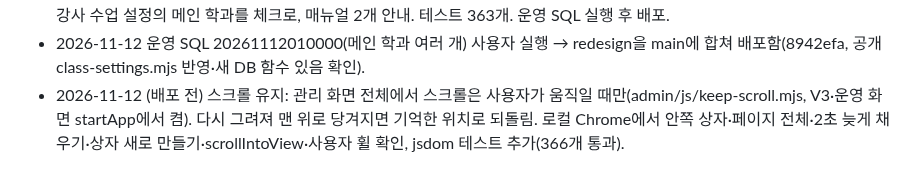
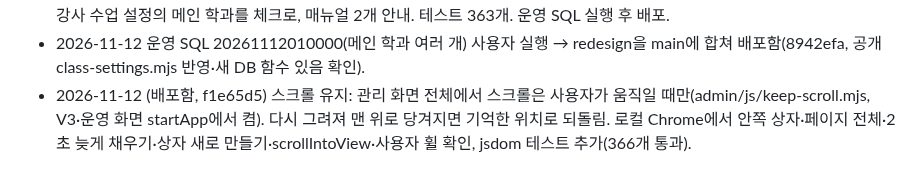
Before and after one commit to rladiddus/comsw, a Markdown page: record.md, the part around the change. Drawn GitHub-style.

```diff
--- a/record.md
+++ b/record.md
@@ -1146,4 +1146,4 @@
 - 2026-11-12 타 강사 수업 설정에서 다른 강사(학과장)의 메인 학과도 정하게 하고 배포함(dae3f4a, admin/js/class-settings.mjs, 강사 표에 바로 저장·SQL 없음, 테스트 361개, 학과장 매뉴얼 안내 추가). 오은비 학과장 메인 학과는 사용자가 정하고 '사이트에 반영'하면 됨.
 - 2026-11-12 (배포 전) 학과장 메인 학과 여러 개: SQL 20261112010000(main_department_ids·comsw_set_my_main_departments·적용 행 학과 칸 = 메인 학과들), 수업 설정·타 강사 수업 설정의 메인 학과를 체크로, 매뉴얼 2개 안내. 테스트 363개. 운영 SQL 실행 후 배포.
 - 2026-11-12 운영 SQL 20261112010000(메인 학과 여러 개) 사용자 실행 → redesign을 main에 합쳐 배포함(8942efa, 공개 class-settings.mjs 반영·새 DB 함수 있음 확인).
-- 2026-11-12 (배포 전) 스크롤 유지: 관리 화면 전체에서 스크롤은 사용자가 움직일 때만(admin/js/keep-scroll.mjs, V3·운영 화면 startApp에서 켬). 다시 그려져 맨 위로 당겨지면 기억한 위치로 되돌림. 로컬 Chrome에서 안쪽 상자·페이지 전체·2초 늦게 채우기·상자 새로 만들기·scrollIntoView·사용자 휠 확인, jsdom 테스트 추가(366개 통과).
+- 2026-11-12 (배포함, f1e65d5) 스크롤 유지: 관리 화면 전체에서 스크롤은 사용자가 움직일 때만(admin/js/keep-scroll.mjs, V3·운영 화면 startApp에서 켬). 다시 그려져 맨 위로 당겨지면 기억한 위치로 되돌림. 로컬 Chrome에서 안쪽 상자·페이지 전체·2초 늦게 채우기·상자 새로 만들기·scrollIntoView·사용자 휠 확인, jsdom 테스트 추가(366개 통과).
```
Also changed, not shown: claude-mem.md (+1 -1 lines), record_v3.md (+1 -1 lines).
